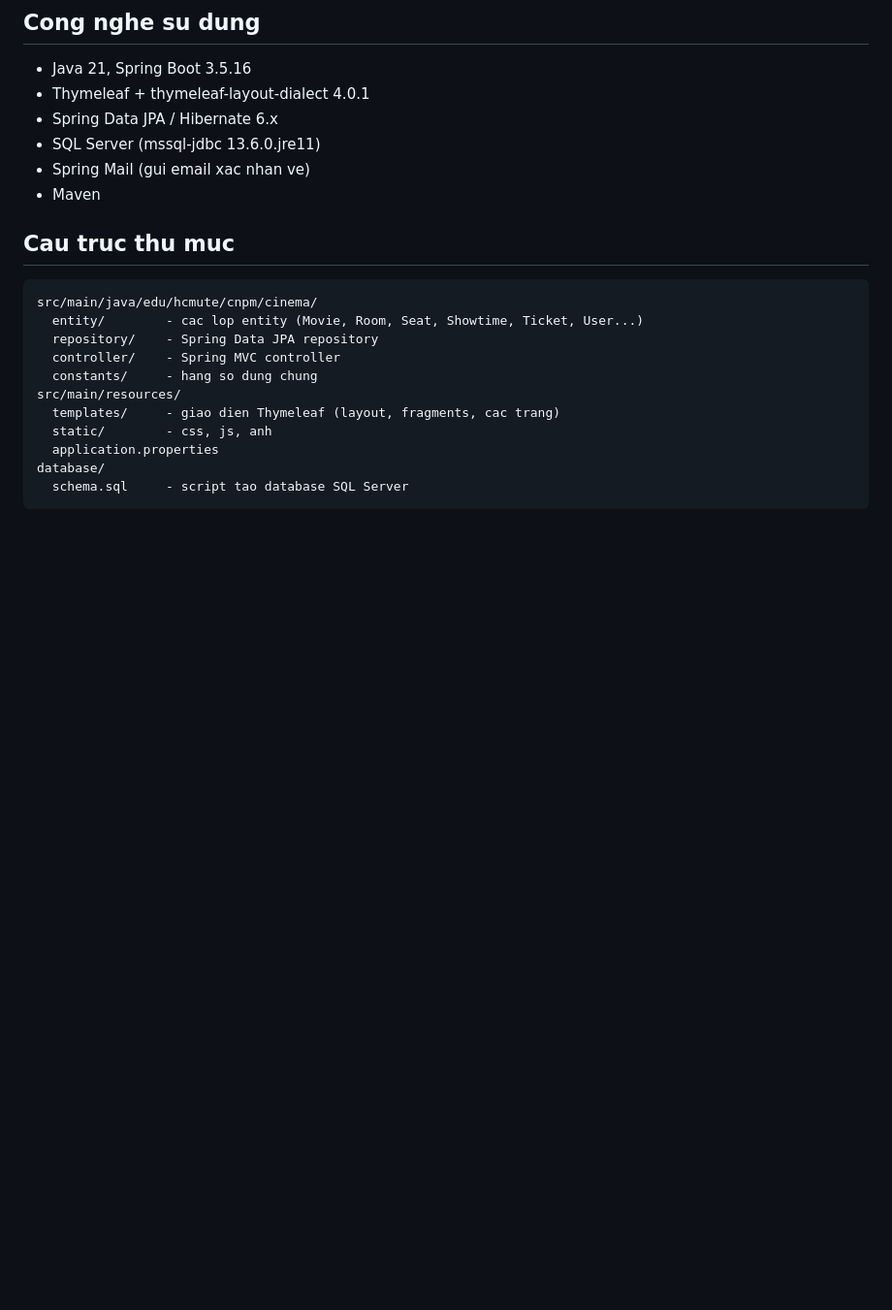
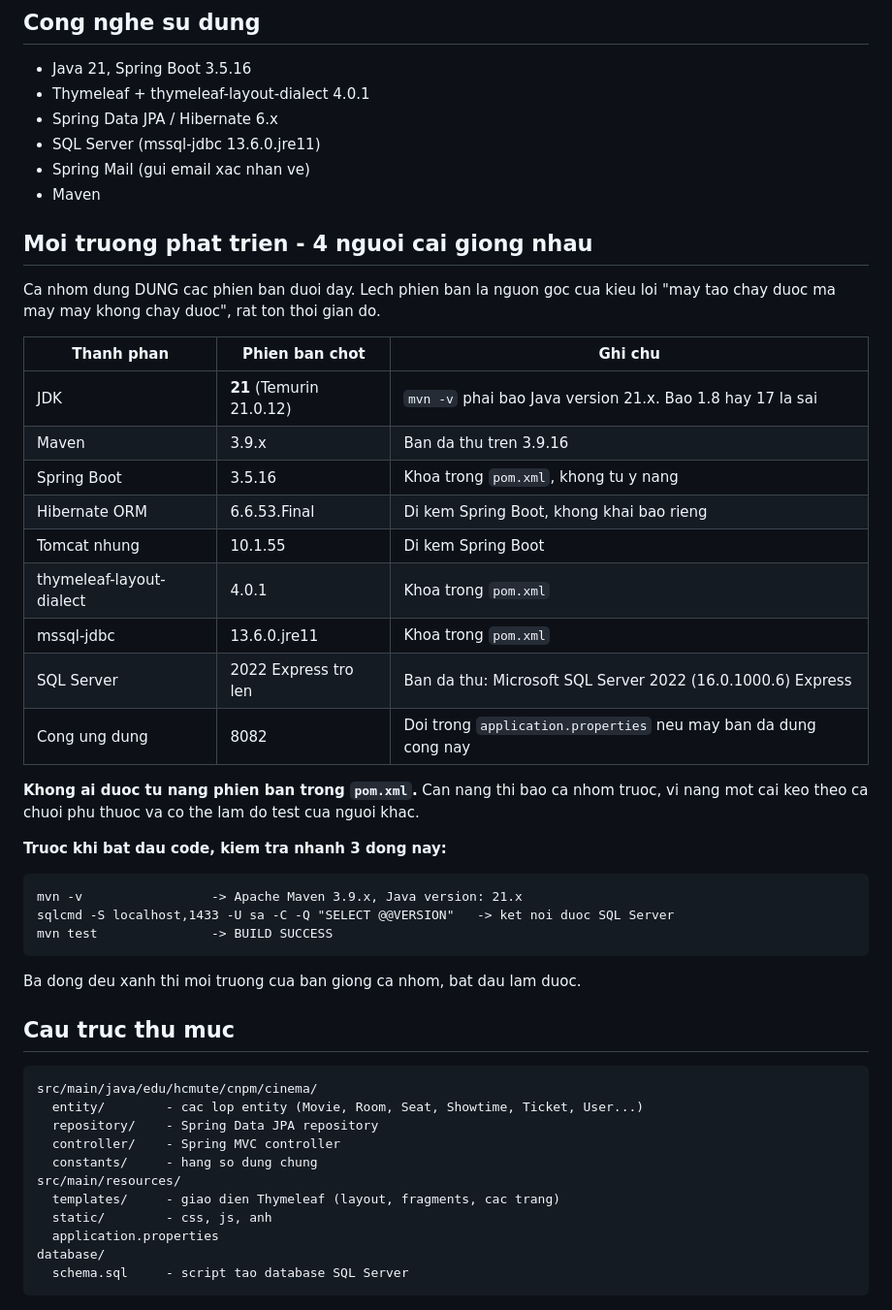
Before and after one commit to tho03072006-bot/CNPM_PROJECT_CK, a Markdown page: README.md, the part around one of its changes. Shown at 97% size. GitHub-like rendering; blank space fills up the shorter version.

Commit message:
docs: them huy hieu CI va bang phien ban moi truong phat trien

````diff
--- a/README.md
+++ b/README.md
@@ -21,6 +23,36 @@ Chi tiet cong viec tung nguoi: xem tai lieu ke hoach du an hoac file `docs/PHAN_
 - SQL Server (mssql-jdbc 13.6.0.jre11)
 - Spring Mail (gui email xac nhan ve)
 - Maven
+
+## Moi truong phat trien - 4 nguoi cai giong nhau
+
+Ca nhom dung DUNG cac phien ban duoi day. Lech phien ban la nguon goc cua kieu loi
+"may tao chay duoc ma may may khong chay duoc", rat ton thoi gian do.
+
+| Thanh phan | Phien ban chot | Ghi chu |
+|---|---|---|
+| JDK | **21** (Temurin 21.0.12) | `mvn -v` phai bao Java version 21.x. Bao 1.8 hay 17 la sai |
+| Maven | 3.9.x | Ban da thu tren 3.9.16 |
+| Spring Boot | 3.5.16 | Khoa trong `pom.xml`, khong tu y nang |
+| Hibernate ORM | 6.6.53.Final | Di kem Spring Boot, khong khai bao rieng |
+| Tomcat nhung | 10.1.55 | Di kem Spring Boot |
+| thymeleaf-layout-dialect | 4.0.1 | Khoa trong `pom.xml` |
+| mssql-jdbc | 13.6.0.jre11 | Khoa trong `pom.xml` |
+| SQL Server | 2022 Express tro len | Ban da thu: Microsoft SQL Server 2022 (16.0.1000.6) Express |
+| Cong ung dung | 8082 | Doi trong `application.properties` neu may ban da dung cong nay |
+
+**Khong ai duoc tu nang phien ban trong `pom.xml`.** Can nang thi bao ca nhom truoc,
+vi nang mot cai keo theo ca chuoi phu thuoc va co the lam do test cua nguoi khac.
+
+**Truoc khi bat dau code, kiem tra nhanh 3 dong nay:**
+
+```
+mvn -v                 -> Apache Maven 3.9.x, Java version: 21.x
+sqlcmd -S localhost,1433 -U sa -C -Q "SELECT @@VERSION"   -> ket noi duoc SQL Server
+mvn test               -> BUILD SUCCESS
+```
+
+Ba dong deu xanh thi moi truong cua ban giong ca nhom, bat dau lam duoc.
 
 ## Cau truc thu muc
 
````
Also changed, not shown: other parts of README.md (+2 -0 lines).
